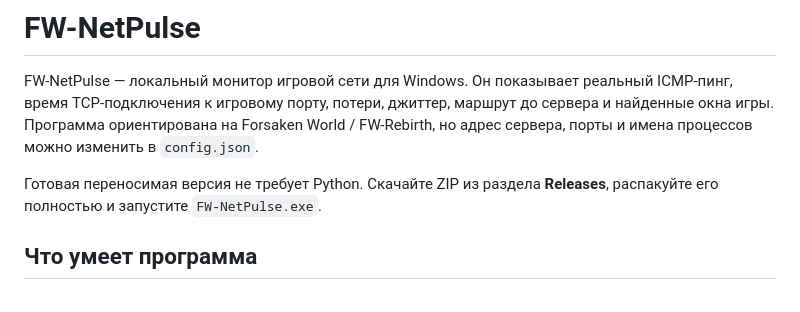
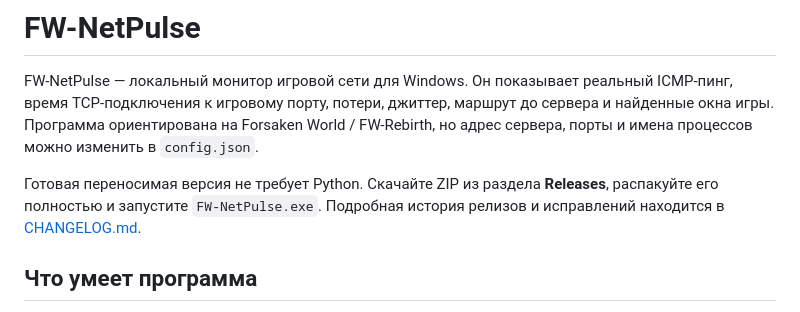
Before and after one commit to hungrymenq/FW-NetPulse, a Markdown page: README.md, the part around the change. Drawn GitHub-style.

```diff
--- a/README.md
+++ b/README.md
@@ -3,6 +3,7 @@
 FW-NetPulse — локальный монитор игровой сети для Windows. Он показывает реальный ICMP-пинг, время TCP-подключения к игровому порту, потери, джиттер, маршрут до сервера и найденные окна игры. Программа ориентирована на Forsaken World / FW-Rebirth, но адрес сервера, порты и имена процессов можно изменить в `config.json`.
 
 Готовая переносимая версия не требует Python. Скачайте ZIP из раздела **Releases**, распакуйте его полностью и запустите `FW-NetPulse.exe`.
+Подробная история релизов и исправлений находится в [CHANGELOG.md](CHANGELOG.md).
 
 ## Что умеет программа
 
```
Also changed, not shown: ОПТИМИЗАЦИЯ_МАРШРУТА.md (+4 -3 lines).
